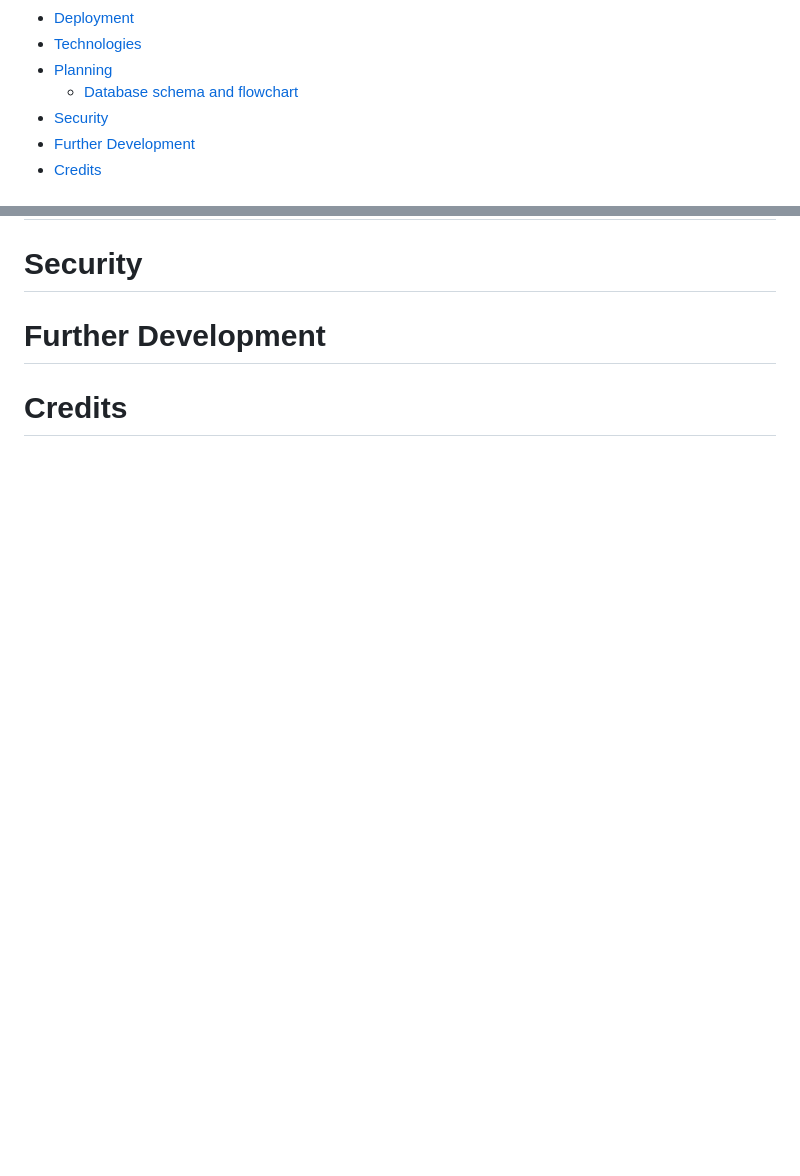
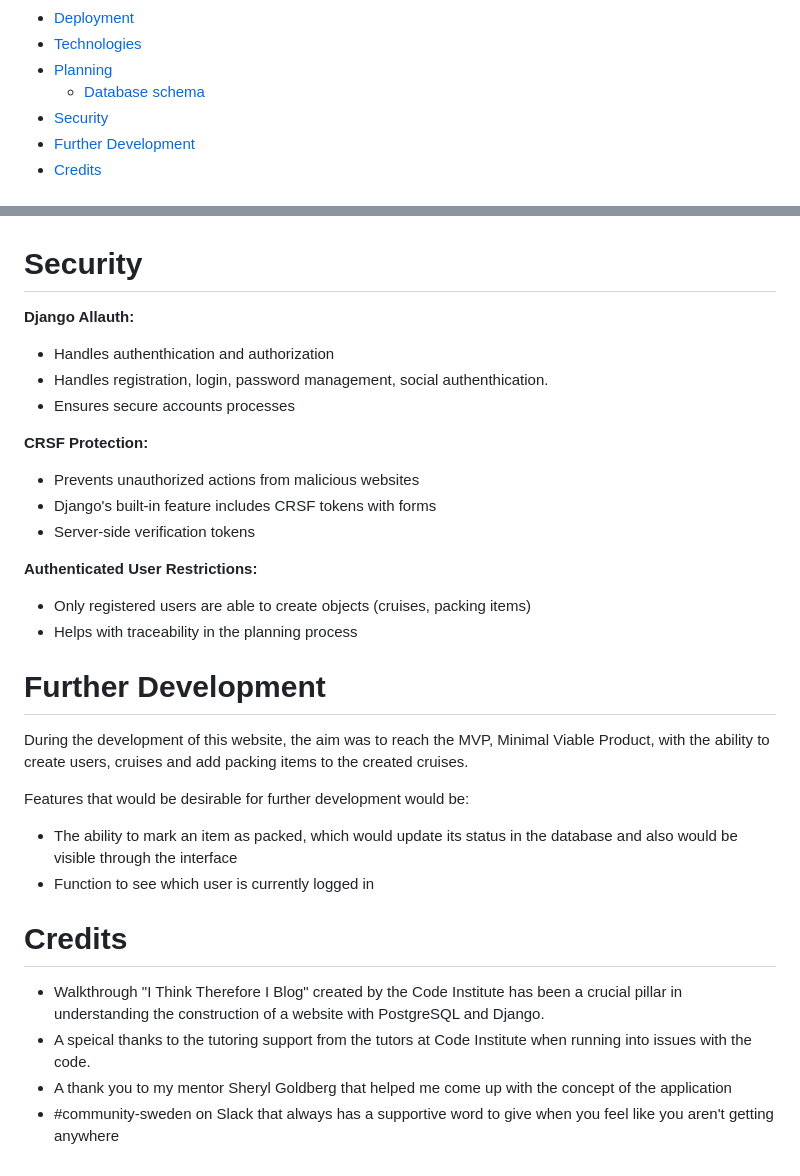
Before and after one commit to hebjornberg/cruise-preparation, a Markdown page: README.md, 2 parts joined by grey strips. GitHub-like rendering; blank space fills up the shorter version.

```diff
--- a/README.md
+++ b/README.md
@@ -24,7 +24,7 @@ The application Science Cruise Planner is developed to facilitate the preperatio
 - [Deployment](#deployment)
 - [Technologies](#technologies)
 - [Planning](#planning)
-  - [Database schema and flowchart](#database-schema-and-flowchart)
+  - [Database schema](#database-schema)
 - [Security](#security)
 - [Further Development](#further-development)
 - [Credits](#credits)
@@ -171,6 +224,32 @@ Testing and validation: [Testing and validation](testing.md)
 
 # Security
 
+<b>Django Allauth:</b>
+  - Handles authenthication and authorization
+  - Handles registration, login, password management, social authenthication.
+  - Ensures secure accounts processes
+
+<b>CRSF Protection:</b>
+  - Prevents unauthorized actions from malicious websites
+  - Django's built-in feature includes CRSF tokens with forms
+  - Server-side verification tokens
+
+<b>Authenticated User Restrictions:</b>
+  - Only registered users are able to create objects (cruises, packing items)
+  - Helps with traceability in the planning process
+
 # Further Development
 
+During the development of this website, the aim was to reach the MVP, Minimal Viable Product, with the ability to create users, cruises and add packing items to the created cruises.
+
+Features that would be desirable for further development would be:
+
+- The ability to mark an item as packed, which would update its status in the database and also would be visible through the interface
+- Function to see which user is currently logged in
+
 # Credits
+
+- Walkthrough "I Think Therefore I Blog" created by the Code Institute has been a crucial pillar in understanding the construction of a website with PostgreSQL and Django.
+- A speical thanks to the tutoring support from the tutors at Code Institute when running into issues with the code.
+- A thank you to my mentor Sheryl Goldberg that helped me come up with the concept of the application
+- #community-sweden on Slack that always has a supportive word to give when you feel like you aren't getting anywhere
```
Also changed, not shown: other parts of README.md (+54 -1 lines), assets/images/still/database-schema.png (added), 1 other file.
